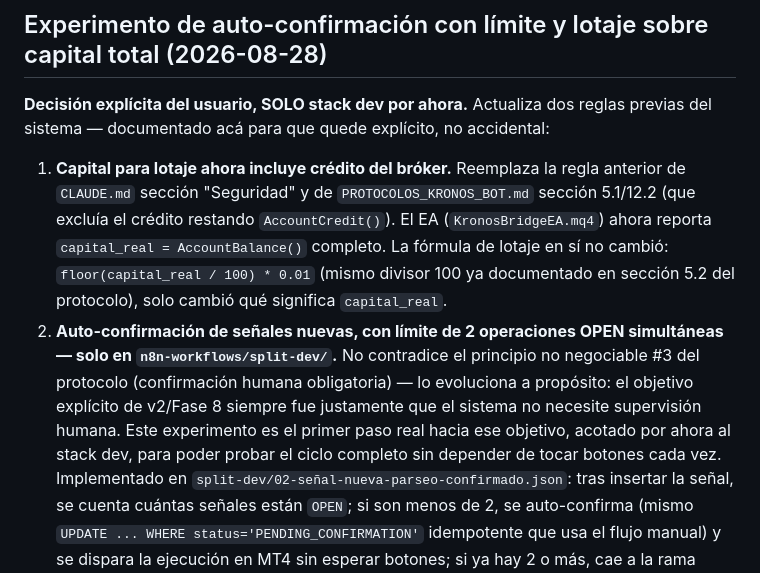
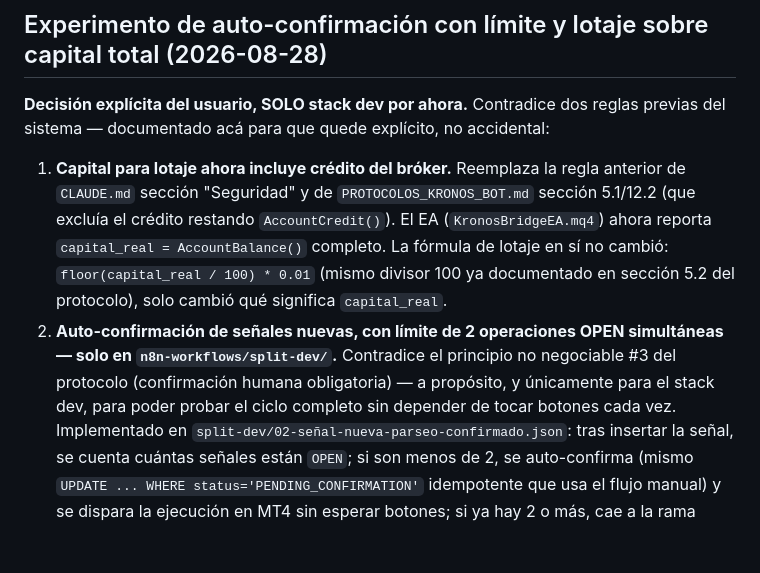
Before and after one commit to alejandro-xoxo/Kronos_Bot, a Markdown page: STATUS.md, the part around the change. GitHub-like rendering; blank space fills up the shorter version.

Commit message:
Revert "docs: aclarar que la auto-confirmación no contradice el protocolo, lo evoluciona hacia el objetivo de v2/Fase 8"
This reverts commit 9ae8ceb617b7e0793510fa834b4ef5ee977e1b4c.

```diff
--- a/STATUS.md
+++ b/STATUS.md
@@ -10,7 +10,7 @@
 
 ## Experimento de auto-confirmación con límite y lotaje sobre capital total (2026-08-28)
 
-**Decisión explícita del usuario, SOLO stack dev por ahora.** Actualiza
+**Decisión explícita del usuario, SOLO stack dev por ahora.** Contradice
 dos reglas previas del sistema — documentado acá para que quede
 explícito, no accidental:
 
@@ -23,12 +23,9 @@ explícito, no accidental:
    divisor 100 ya documentado en sección 5.2 del protocolo), solo
    cambió qué significa `capital_real`.
 2. **Auto-confirmación de señales nuevas, con límite de 2 operaciones
-   OPEN simultáneas — solo en `n8n-workflows/split-dev/`.** No
-   contradice el principio no negociable #3 del protocolo (confirmación
-   humana obligatoria) — lo evoluciona a propósito: el objetivo
-   explícito de v2/Fase 8 siempre fue justamente que el sistema no
-   necesite supervisión humana. Este experimento es el primer paso
-   real hacia ese objetivo, acotado por ahora al stack dev, para
+   OPEN simultáneas — solo en `n8n-workflows/split-dev/`.** Contradice
+   el principio no negociable #3 del protocolo (confirmación humana
+   obligatoria) — a propósito, y únicamente para el stack dev, para
    poder probar el ciclo completo sin depender de tocar botones cada
    vez. Implementado en
    `split-dev/02-señal-nueva-parseo-confirmado.json`: tras insertar la
```
